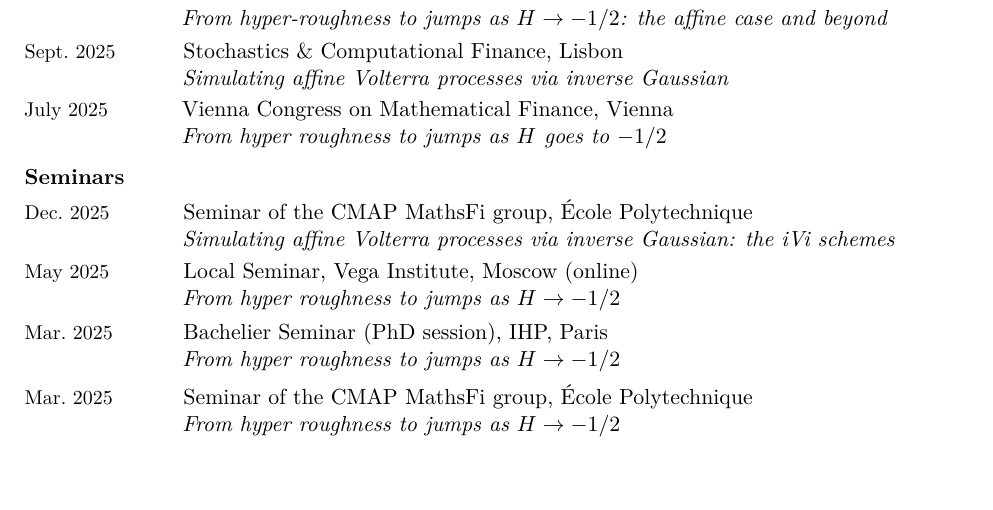
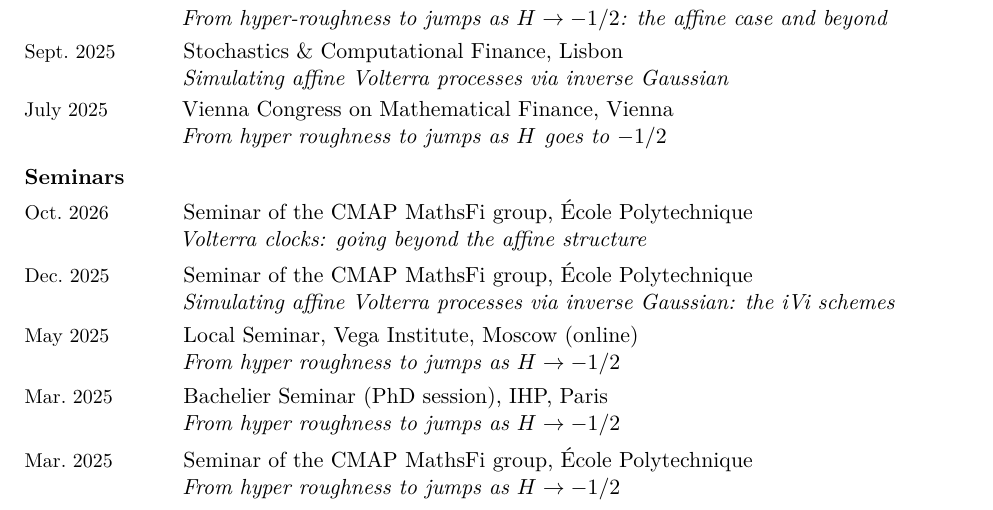
Before and after one commit to eattal/eattal.github.io, a LaTeX CV (cv/cv.tex): part of page 2 of 3, cut so that both start at the same text, the shorter picture padded with empty space. Compiled offline with pdfLaTeX.

Commit message:
Add the October 2026 CMAP MathsFi seminar to the CV
Co-Authored-By: Claude Opus 5 <noreply@anthropic.com>

```diff
--- a/cv/cv.tex
+++ b/cv/cv.tex
@@ -160,6 +160,8 @@
 
 \vspace{4pt}
 \textbf{Seminars}\par\vspace{4pt}
+\entry{Oct.\ 2026}{Seminar of the CMAP MathsFi group, École Polytechnique\\
+  \emph{Volterra clocks: going beyond the affine structure}}
 \entry{Dec.\ 2025}{Seminar of the CMAP MathsFi group, École Polytechnique\\
   \emph{Simulating affine Volterra processes via inverse Gaussian: the iVi schemes}}
 \entry{May 2025}{Local Seminar, Vega Institute, Moscow (online)\\
```
Also changed, not shown: cv.pdf.
